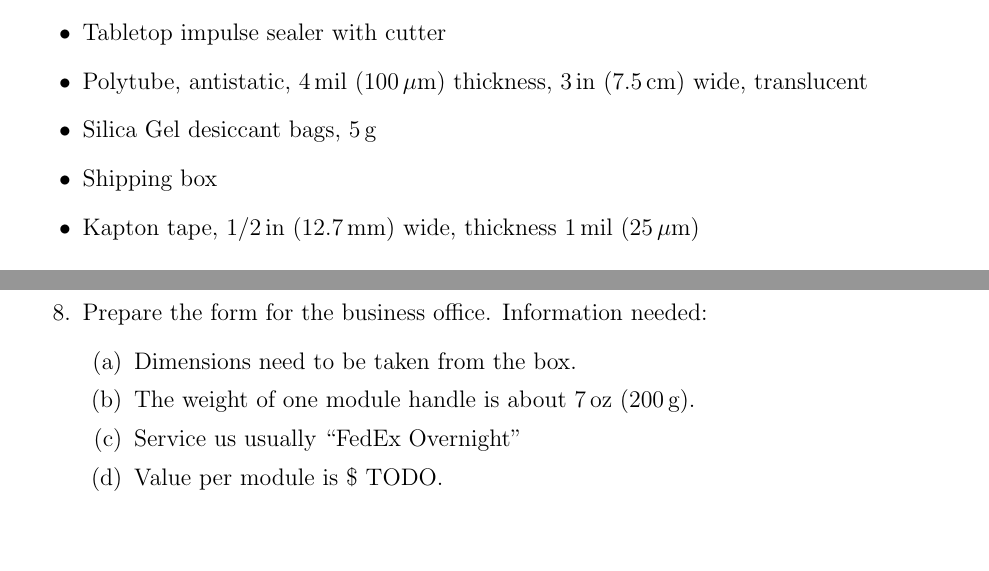
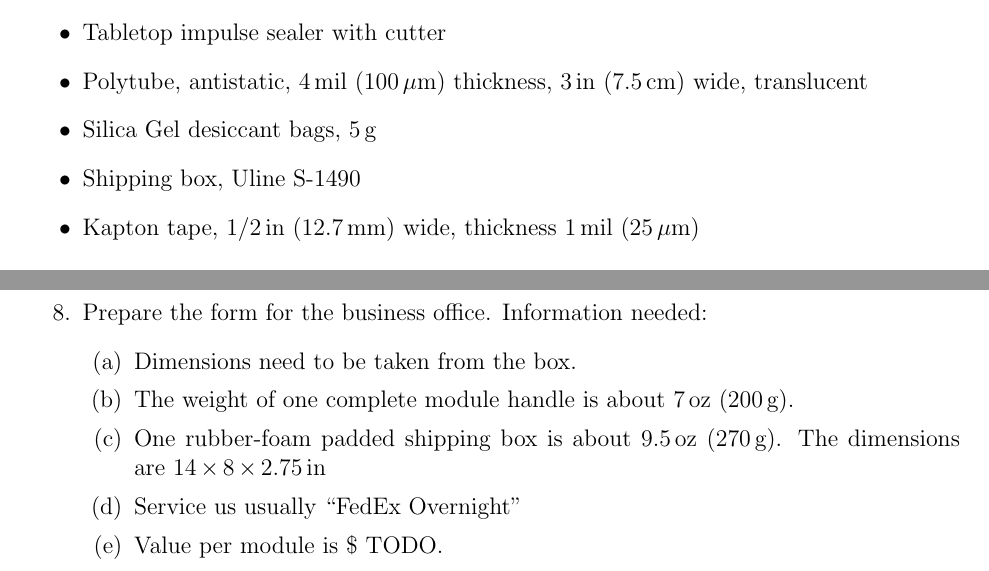
Before and after one commit to psi46/unl-sop, a LaTeX document (UNL-PxPhI-SOP-106.tex): two parts of pages 2 and 3 of 4, joined at a grey line, cut so that both start at the same text, the shorter picture padded with empty space. Compiled offline with pdfLaTeX.

Commit message:
Minor updates

```diff
--- a/UNL-PxPhI-SOP-106.tex
+++ b/UNL-PxPhI-SOP-106.tex
@@ -36,7 +36,7 @@ Finished modules need to be shipped to test centers. After that, modules fulfill
     \item Tabletop impulse sealer with cutter
     \item Polytube, antistatic, 4\,mil (100\,$\mu$m) thickness, 3\,in (7.5\,cm) wide, translucent
     \item Silica Gel desiccant bags, 5\,g
-    \item Shipping box
+    \item Shipping box, Uline S-1490
     \item Kapton tape, 1/2\,in (12.7\,mm) wide, thickness 1\,mil (25\,$\mu$m)
 \end{itemize}
 
@@ -71,7 +71,8 @@ Finished modules need to be shipped to test centers. After that, modules fulfill
     \item Prepare the form for the business office. Information needed:
     \begin{enumerate}
         \item Dimensions need to be taken from the box.
-        \item The weight of one module handle is about 7\,oz (200\,g).
+        \item The weight of one complete module handle is about 7\,oz (200\,g).
+        \item One rubber-foam padded shipping box is about 9.5\,oz (270\,g). The dimensions are 14\,$\times$\,8\,$\times$\,2.75\,in
         \item Service us usually ``FedEx Overnight''
         \item Value per module is \$ TODO.
         \item Addresses are given below.
```
Also changed, not shown: img/HDIRevD_id.svg, img/WorkflowProduction.svg.
